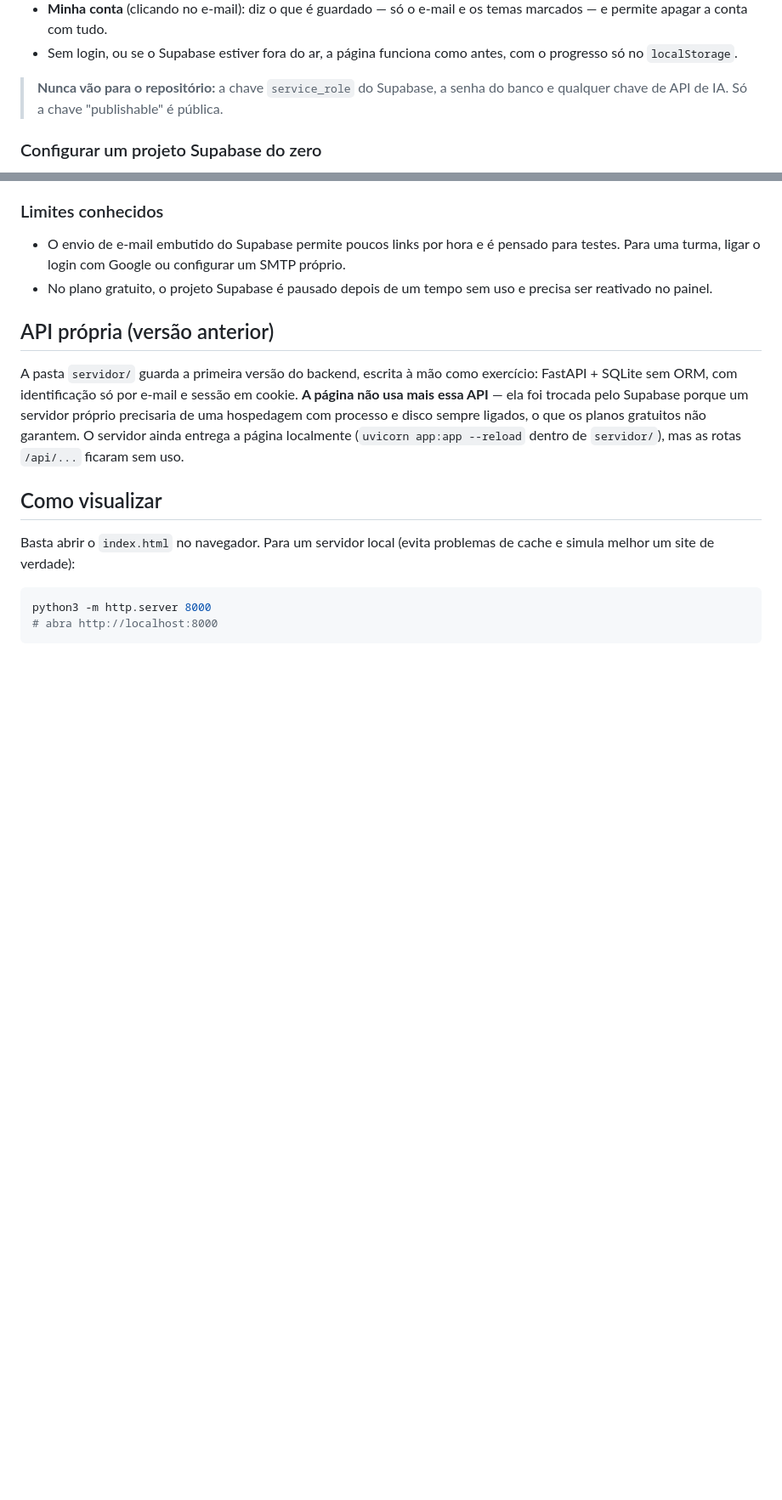
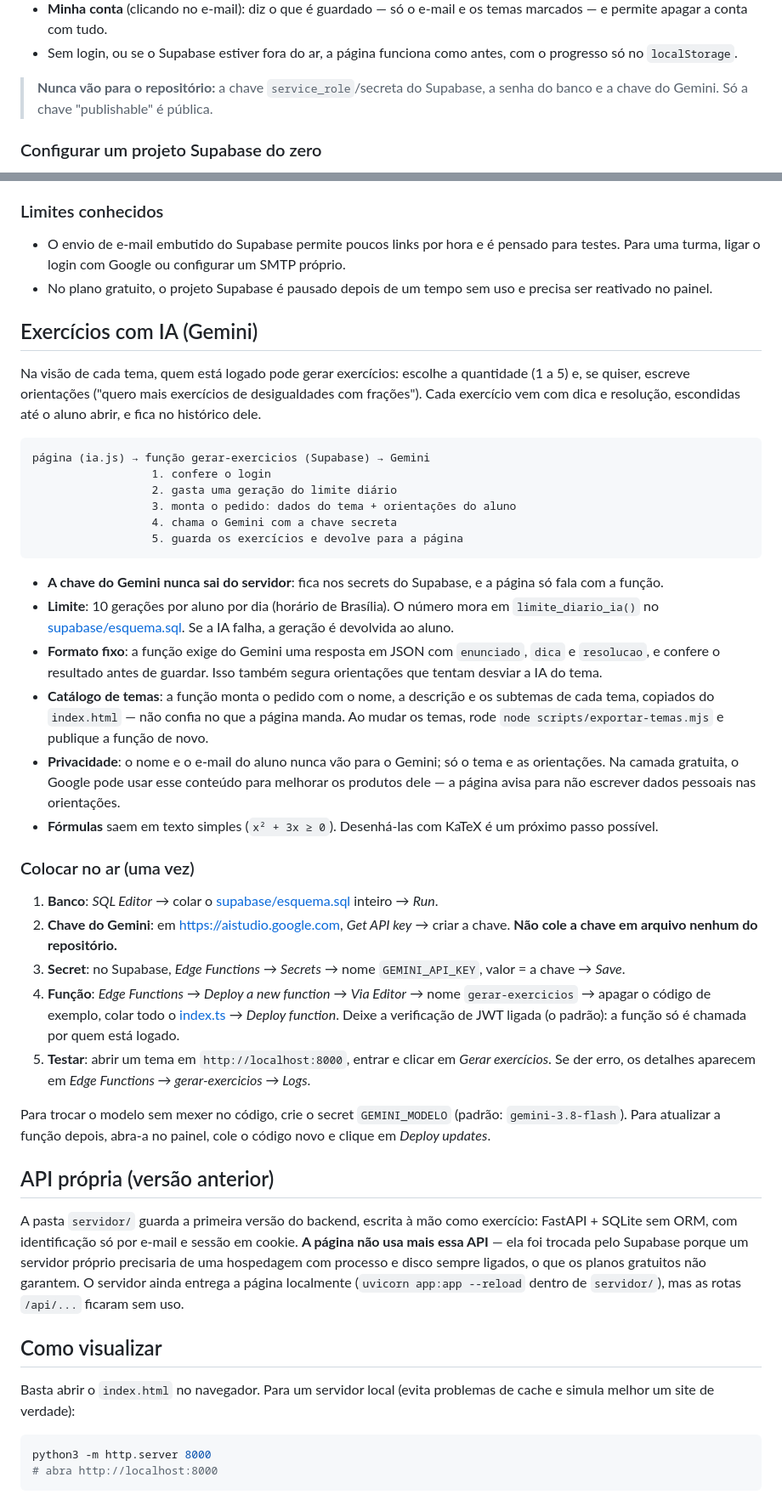
Before and after one commit to PR-Alberti/trilha-neuro-computacional, a Markdown page: README.md, 2 parts joined by grey strips. Shown at 85% size. GitHub-like rendering; blank space fills up the shorter version.

Commit message:
README: como funcionam e como pôr no ar os exercícios com IA

````diff
--- a/README.md
+++ b/README.md
@@ -60,8 +63,8 @@ A página continua estática (GitHub Pages); o login e o banco ficam no
 - Sem login, ou se o Supabase estiver fora do ar, a página funciona como
   antes, com o progresso só no `localStorage`.
 
-> **Nunca vão para o repositório:** a chave `service_role` do Supabase, a senha
-> do banco e qualquer chave de API de IA. Só a chave "publishable" é pública.
+> **Nunca vão para o repositório:** a chave `service_role`/secreta do Supabase,
+> a senha do banco e a chave do Gemini. Só a chave "publishable" é pública.
 
 ### Configurar um projeto Supabase do zero
 
@@ -82,6 +85,62 @@ A página continua estática (GitHub Pages); o login e o banco ficam no
   um SMTP próprio.
 - No plano gratuito, o projeto Supabase é pausado depois de um tempo sem uso e
   precisa ser reativado no painel.
+
+## Exercícios com IA (Gemini)
+
+Na visão de cada tema, quem está logado pode gerar exercícios: escolhe a
+quantidade (1 a 5) e, se quiser, escreve orientações ("quero mais exercícios
+de desigualdades com frações"). Cada exercício vem com dica e resolução,
+escondidas até o aluno abrir, e fica no histórico dele.
+
+```
+página (ia.js) → função gerar-exercicios (Supabase) → Gemini
+                  1. confere o login
+                  2. gasta uma geração do limite diário
+                  3. monta o pedido: dados do tema + orientações do aluno
+                  4. chama o Gemini com a chave secreta
+                  5. guarda os exercícios e devolve para a página
+```
+
+- **A chave do Gemini nunca sai do servidor**: fica nos secrets do Supabase,
+  e a página só fala com a função.
+- **Limite**: 10 gerações por aluno por dia (horário de Brasília). O número
+  mora em `limite_diario_ia()` no [supabase/esquema.sql](supabase/esquema.sql).
+  Se a IA falha, a geração é devolvida ao aluno.
+- **Formato fixo**: a função exige do Gemini uma resposta em JSON com
+  `enunciado`, `dica` e `resolucao`, e confere o resultado antes de guardar.
+  Isso também segura orientações que tentam desviar a IA do tema.
+- **Catálogo de temas**: a função monta o pedido com o nome, a descrição e os
+  subtemas de cada tema, copiados do `index.html` — não confia no que a página
+  manda. Ao mudar os temas, rode `node scripts/exportar-temas.mjs` e publique a
+  função de novo.
+- **Privacidade**: o nome e o e-mail do aluno nunca vão para o Gemini; só o
+  tema e as orientações. Na camada gratuita, o Google pode usar esse conteúdo
+  para melhorar os produtos dele — a página avisa para não escrever dados
+  pessoais nas orientações.
+- **Fórmulas** saem em texto simples (`x² + 3x ≥ 0`). Desenhá-las com KaTeX é
+  um próximo passo possível.
+
+### Colocar no ar (uma vez)
+
+1. **Banco**: *SQL Editor* → colar o [supabase/esquema.sql](supabase/esquema.sql)
+   inteiro → *Run*.
+2. **Chave do Gemini**: em <https://aistudio.google.com>, *Get API key* →
+   criar a chave. **Não cole a chave em arquivo nenhum do repositório.**
+3. **Secret**: no Supabase, *Edge Functions* → *Secrets* → nome
+   `GEMINI_API_KEY`, valor = a chave → *Save*.
+4. **Função**: *Edge Functions* → *Deploy a new function* → *Via Editor* →
+   nome `gerar-exercicios` → apagar o código de exemplo, colar todo o
+   [index.ts](supabase/functions/gerar-exercicios/index.ts) → *Deploy function*.
+   Deixe a verificação de JWT ligada (o padrão): a função só é chamada por
+   quem está logado.
+5. **Testar**: abrir um tema em `http://localhost:8000`, entrar e clicar em
+   *Gerar exercícios*. Se der erro, os detalhes aparecem em *Edge Functions →
+   gerar-exercicios → Logs*.
+
+Para trocar o modelo sem mexer no código, crie o secret `GEMINI_MODELO`
+(padrão: `gemini-3.8-flash`). Para atualizar a função depois, abra-a no painel,
+cole o código novo e clique em *Deploy updates*.
 
 ## API própria (versão anterior)
 
````
Also changed, not shown: other parts of README.md (+4 -1 lines).
